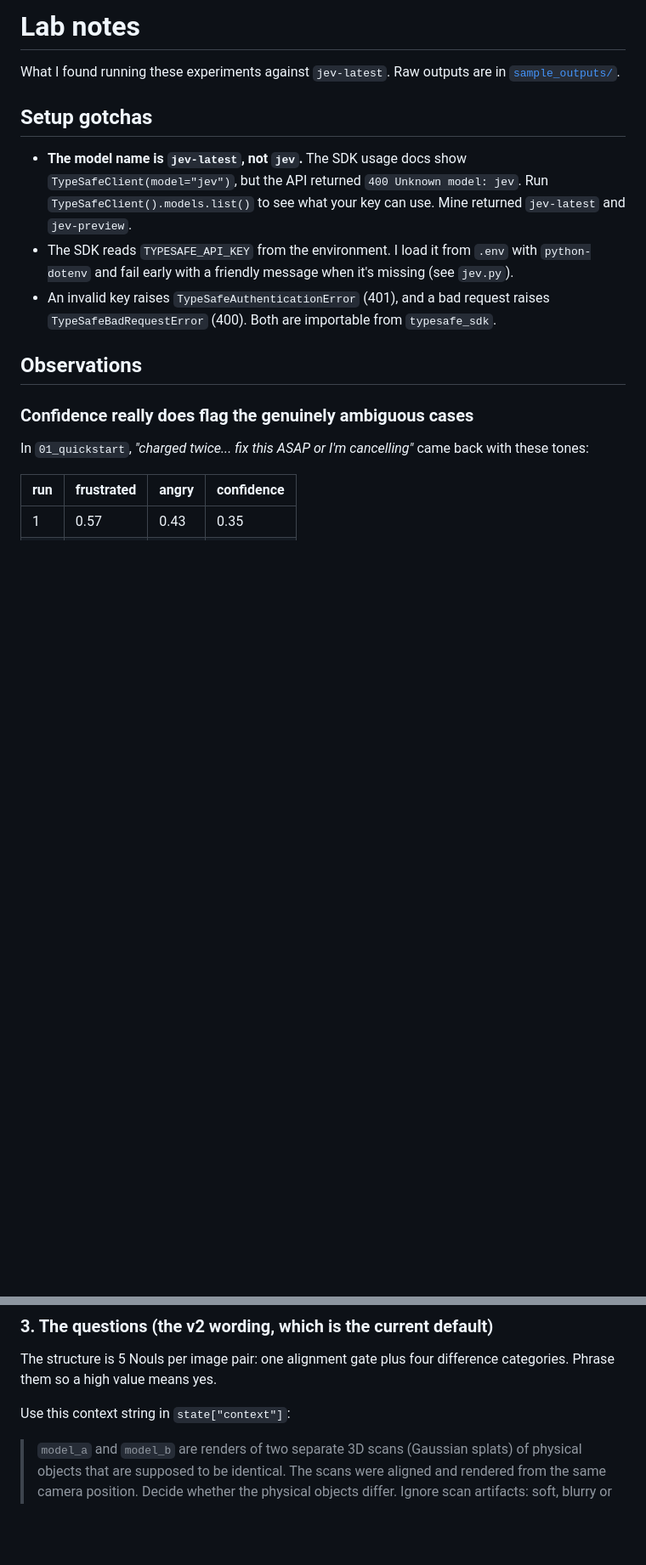
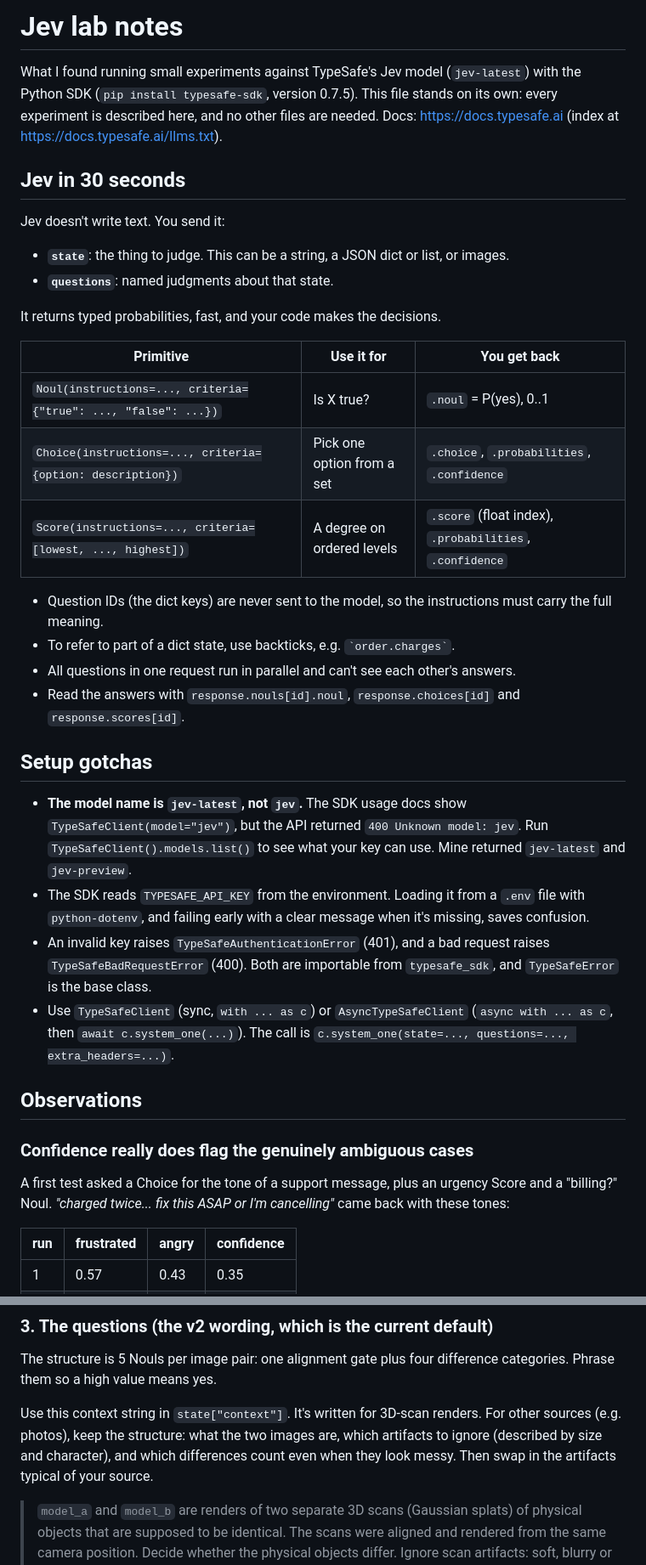
Before and after one commit to HurayrahB/jev-lab, a Markdown page: NOTES.md, 2 parts joined by grey strips. Shown at 85% size. GitHub-like rendering; blank space fills up the shorter version.

```diff
--- a/NOTES.md
+++ b/NOTES.md
@@ -1,17 +1,37 @@
-# Lab notes
+# Jev lab notes
 
-What I found running these experiments against `jev-latest`. Raw outputs are in [`sample_outputs/`](sample_outputs/).
+What I found running small experiments against TypeSafe's Jev model (`jev-latest`) with the Python SDK (`pip install typesafe-sdk`, version 0.7.5). This file stands on its own: every experiment is described here, and no other files are needed. Docs: https://docs.typesafe.ai (index at https://docs.typesafe.ai/llms.txt).
+
+## Jev in 30 seconds
+
+Jev doesn't write text. You send it:
+- **`state`**: the thing to judge. This can be a string, a JSON dict or list, or images.
+- **`questions`**: named judgments about that state.
+
+It returns typed probabilities, fast, and your code makes the decisions.
+
+| Primitive | Use it for | You get back |
+|---|---|---|
+| `Noul(instructions=..., criteria={"true": ..., "false": ...})` | Is X true? | `.noul` = P(yes), 0..1 |
+| `Choice(instructions=..., criteria={option: description})` | Pick one option from a set | `.choice`, `.probabilities`, `.confidence` |
+| `Score(instructions=..., criteria=[lowest, ..., highest])` | A degree on ordered levels | `.score` (float index), `.probabilities`, `.confidence` |
+
+- Question IDs (the dict keys) are never sent to the model, so the instructions must carry the full meaning.
+- To refer to part of a dict state, use backticks, e.g. `` `order.charges` ``.
+- All questions in one request run in parallel and can't see each other's answers.
+- Read the answers with `response.nouls[id].noul`, `response.choices[id]` and `response.scores[id]`.
 
 ## Setup gotchas
 
 - **The model name is `jev-latest`, not `jev`.** The SDK usage docs show `TypeSafeClient(model="jev")`, but the API returned `400 Unknown model: jev`. Run `TypeSafeClient().models.list()` to see what your key can use. Mine returned `jev-latest` and `jev-preview`.
-- The SDK reads `TYPESAFE_API_KEY` from the environment. I load it from `.env` with `python-dotenv` and fail early with a friendly message when it's missing (see `jev.py`).
-- An invalid key raises `TypeSafeAuthenticationError` (401), and a bad request raises `TypeSafeBadRequestError` (400). Both are importable from `typesafe_sdk`.
+- The SDK reads `TYPESAFE_API_KEY` from the environment. Loading it from a `.env` file with `python-dotenv`, and failing early with a clear message when it's missing, saves confusion.
+- An invalid key raises `TypeSafeAuthenticationError` (401), and a bad request raises `TypeSafeBadRequestError` (400). Both are importable from `typesafe_sdk`, and `TypeSafeError` is the base class.
+- Use `TypeSafeClient` (sync, `with ... as c`) or `AsyncTypeSafeClient` (`async with ... as c`, then `await c.system_one(...)`). The call is `c.system_one(state=..., questions=..., extra_headers=...)`.
 
 ## Observations
 
 ### Confidence really does flag the genuinely ambiguous cases
-In `01_quickstart`, *"charged twice... fix this ASAP or I'm cancelling"* came back with these tones:
+A first test asked a Choice for the tone of a support message, plus an urgency Score and a "billing?" Noul. *"charged twice... fix this ASAP or I'm cancelling"* came back with these tones:
 
 | run | frustrated | angry | confidence |
 |---|---|---|---|
@@ -105,7 +139,7 @@ Written for someone starting from zero (a person or a fresh Claude instance). It
 
 The structure is 5 Nouls per image pair: one alignment gate plus four difference categories. Phrase them so a high value means yes.
 
-Use this context string in `state["context"]`:
+Use this context string in `state["context"]`. It's written for 3D-scan renders. For other sources (e.g. photos), keep the structure: what the two images are, which artifacts to ignore (described by size and character), and which differences count even when they look messy. Then swap in the artifacts typical of your source.
 > `model_a` and `model_b` are renders of two separate 3D scans (Gaussian splats) of physical objects that are supposed to be identical. The scans were aligned and rendered from the same camera position. Decide whether the physical objects differ. Ignore scan artifacts: soft, blurry or fuzzy edges; faint speckle, thin wisps and small scattered floaters; tiny pinholes; slightly smeared texture; lighting, exposure, white balance and reflections. These ARE real differences, even when their edges look ragged or blurry: a sizeable part or chunk of the object that is present in one and missing in the other (the outline differs); a solid lump, part or object attached to or right next to the object in only one of them; a dent, bulge or bend; a region with a different color, pattern or material.
 
 | id | instructions | criteria `true` / `false` |
```
Also changed, not shown: other parts of NOTES.md (+25 -11 lines).
